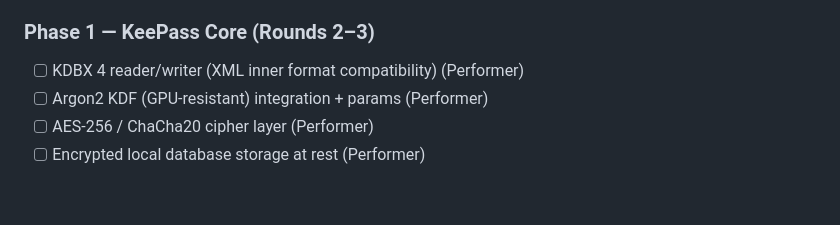
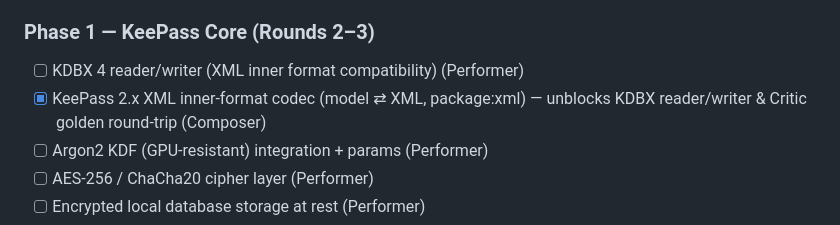
Before and after one commit to dg4e/dgvault, a Markdown page: plan.md, the part around the change. GitHub-like rendering; blank space fills up the shorter version.

Commit message:
claim: KeePass 2.x XML inner-format codec (Composer)

```diff
--- a/plan.md
+++ b/plan.md
@@ -55,6 +55,7 @@ Tasks tagged `(shared)` may be claimed by whoever pulls first per §2 claim prot
 
 ### Phase 1 — KeePass Core (Rounds 2–3)
 - [ ] KDBX 4 reader/writer (XML inner format compatibility) (Performer)
+- [x] KeePass 2.x XML inner-format codec (model ⇄ XML, package:xml) — unblocks KDBX reader/writer & Critic golden round-trip (Composer)
 - [ ] Argon2 KDF (GPU-resistant) integration + params (Performer)
 - [ ] AES-256 / ChaCha20 cipher layer (Performer)
 - [ ] Encrypted local database storage at rest (Performer)
```
